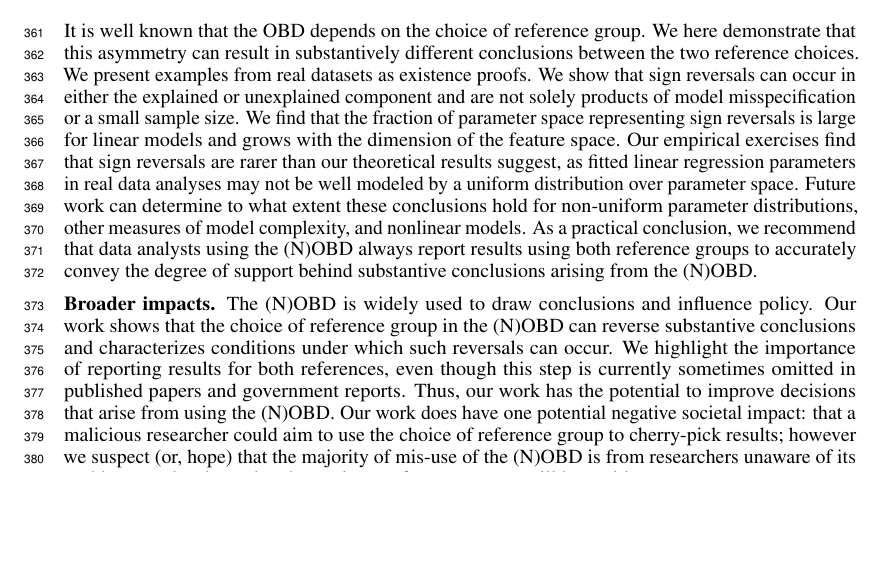
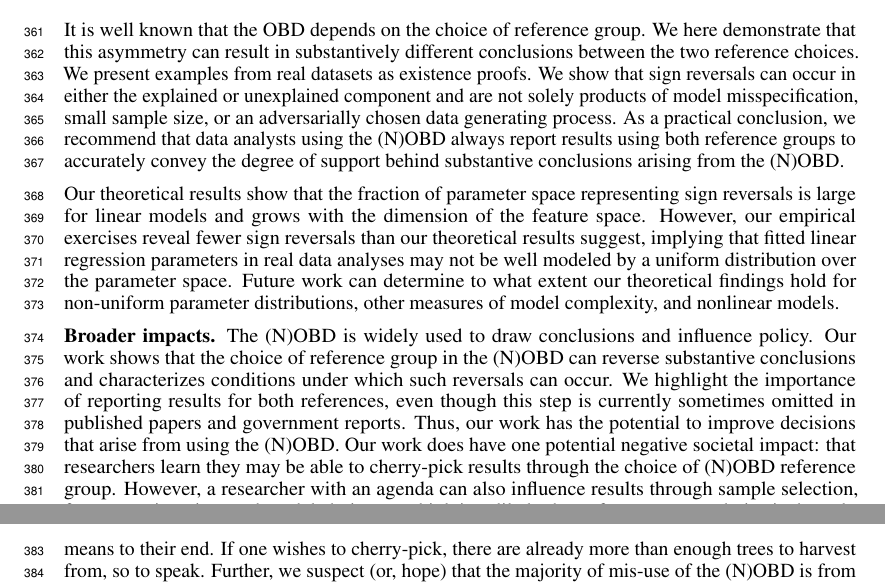
Before and after one commit to manuelquinteroc/OBD_AISTATS27, a LaTeX paper (neurips2026/neurips_2026.tex, which reads neurips2026/Sections/06_conclusion.tex): part of page 9 of 33 before the commit and two parts of pages 9 and 10 of 33 after it, the two joined at a grey line, cut so that both start at the same text, the shorter picture padded with empty space. Compiled offline with pdfLaTeX.

Commit message:
reorder conclusion + elaborate impact

```diff
--- a/neurips2026/Sections/06_conclusion.tex
+++ b/neurips2026/Sections/06_conclusion.tex
@@ -4,11 +4,12 @@
 It is well known that the OBD depends on the choice of reference group.
 We here demonstrate that this asymmetry can result in substantively different conclusions between the two reference choices.
 We present examples from real datasets as existence proofs.
-We show that sign reversals can occur in either the explained or unexplained component and are not solely products of model misspecification or a small sample size.
-We find that the fraction of parameter space representing sign reversals is large for linear models and grows with the dimension of the feature space.
-Our empirical exercises find that sign reversals are rarer than our theoretical results suggest, as fitted linear regression parameters in real data analyses may not be well modeled by a uniform distribution over parameter space.
-Future work can determine to what extent these conclusions hold for non-uniform parameter distributions, other measures of model complexity, and nonlinear models.
+We show that sign reversals can occur in either the explained or unexplained component and are not solely products of model misspecification, small sample size, or an adversarially chosen data generating process.
 As a practical conclusion, we recommend that data analysts using the (N)OBD always report results using both reference groups to accurately convey the degree of support behind substantive conclusions arising from the (N)OBD.
+
+Our theoretical results show that the fraction of parameter space representing sign reversals is large for linear models and grows with the dimension of the feature space.
+However, our empirical exercises reveal fewer sign reversals than our theoretical results suggest, implying that fitted linear regression parameters in real data analyses may not be well modeled by a uniform distribution over the parameter space.
+Future work can determine to what extent our theoretical findings hold for non-uniform parameter distributions, other measures of model complexity, and nonlinear models.
 
 \textbf{Broader impacts.}
 The (N)OBD is widely used to draw conclusions and influence policy.
@@ -16,7 +17,10 @@ Our work shows that the choice of reference group in the (N)OBD can reverse subs
 We highlight the importance of reporting results for both references, even though this step is currently sometimes omitted in published papers
 and government reports.
 Thus, our work has the potential to improve decisions that arise from using the (N)OBD.
-Our work does have one potential negative societal impact: that a malicious researcher could aim to use the choice of reference group to cherry-pick results; however we suspect (or, hope) that the majority of mis-use of the (N)OBD is from researchers unaware of its problems, and so hope that the net impact from our paper will be positive.
+Our work does have one potential negative societal impact: that researchers learn they may be able to cherry-pick results through the choice of (N)OBD reference group.
+However, a researcher with an agenda can also influence results through sample selection, feature engineering, and model choice; we think it unlikely that reference group choice is the only means to their end.
+If one wishes to cherry-pick, there are already more than enough trees to harvest from, so to speak.
+Further, we suspect (or, hope) that the majority of mis-use of the (N)OBD is from researchers unaware of its problems, and so hope that the net impact from our paper will be positive.
 
 
 %Even though it is well-known that the OBD depends on the choice of reference group, we show that this dependence can be highly consequential, leading to sign reversals in both the explained and unexplained components.
```
